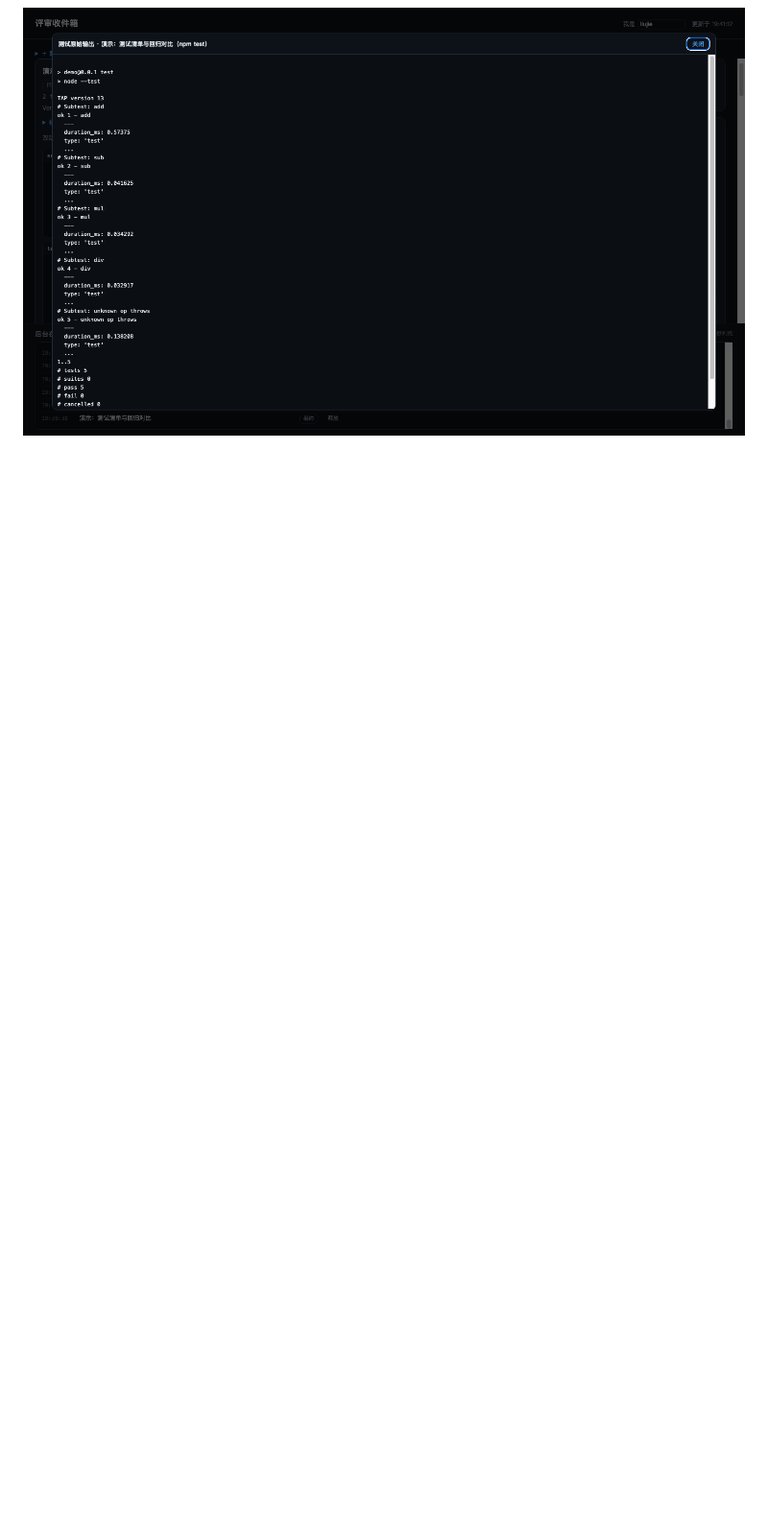
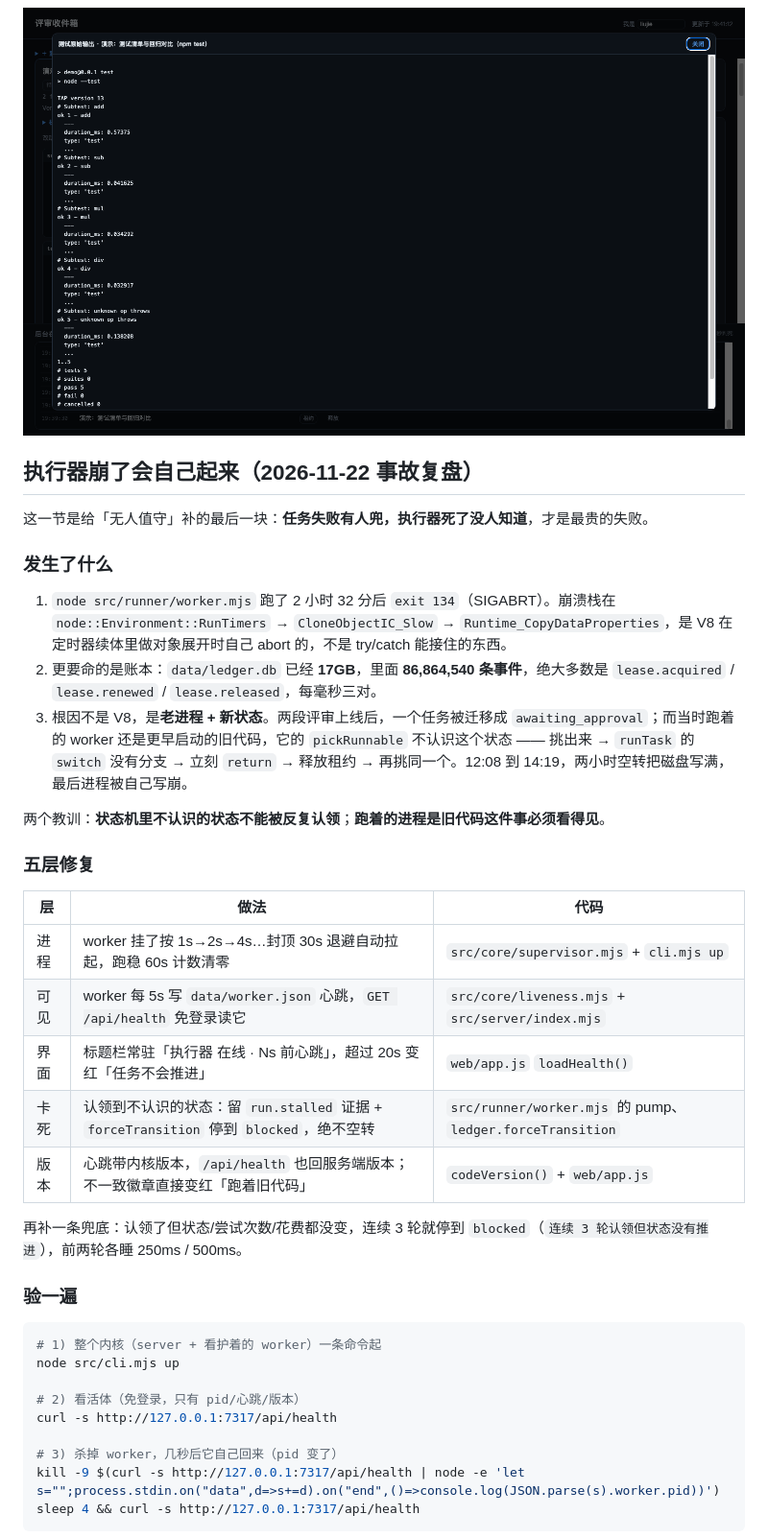
Before and after one commit to noOne-Oliver/workbench, a Markdown page: README.md, the part around one of its changes. Shown at 96% size. GitHub-like rendering; blank space fills up the shorter version.

````diff
--- a/README.md
+++ b/README.md
@@ -544,3 +547,41 @@ baseline  {"ok":false,"pass":0,"fail":4,"regressions":[],"fixed":["add","sub","m
 
 ![全屏原始输出：只有一层滚动](docs/review-raw.png)
 
+## 执行器崩了会自己起来（2026-11-22 事故复盘）
+
+这一节是给「无人值守」补的最后一块：**任务失败有人兜，执行器死了没人知道**，才是最贵的失败。
+
+### 发生了什么
+
+1. `node src/runner/worker.mjs` 跑了 2 小时 32 分后 `exit 134`（SIGABRT）。崩溃栈在 `node::Environment::RunTimers` → `CloneObjectIC_Slow` → `Runtime_CopyDataProperties`，是 V8 在定时器续体里做对象展开时自己 abort 的，不是 try/catch 能接住的东西。
+2. 更要命的是账本：`data/ledger.db` 已经 **17GB**，里面 **86,864,540 条事件**，绝大多数是 `lease.acquired` / `lease.renewed` / `lease.released`，每毫秒三对。
+3. 根因不是 V8，是**老进程 + 新状态**。两段评审上线后，一个任务被迁移成 `awaiting_approval`；而当时跑着的 worker 还是更早启动的旧代码，它的 `pickRunnable` 不认识这个状态 —— 挑出来 → `runTask` 的 `switch` 没有分支 → 立刻 `return` → 释放租约 → 再挑同一个。12:08 到 14:19，两小时空转把磁盘写满，最后进程被自己写崩。
+
+两个教训：**状态机里不认识的状态不能被反复认领**；**跑着的进程是旧代码这件事必须看得见**。
+
+### 五层修复
+
+| 层 | 做法 | 代码 |
+| --- | --- | --- |
+| 进程 | worker 挂了按 1s→2s→4s…封顶 30s 退避自动拉起，跑稳 60s 计数清零 | `src/core/supervisor.mjs` + `cli.mjs up` |
+| 可见 | worker 每 5s 写 `data/worker.json` 心跳，`GET /api/health` 免登录读它 | `src/core/liveness.mjs` + `src/server/index.mjs` |
+| 界面 | 标题栏常驻「执行器 在线 · Ns 前心跳」，超过 20s 变红「任务不会推进」 | `web/app.js` `loadHealth()` |
+| 卡死 | 认领到不认识的状态：留 `run.stalled` 证据 + `forceTransition` 停到 `blocked`，绝不空转 | `src/runner/worker.mjs` 的 pump、`ledger.forceTransition` |
+| 版本 | 心跳带内核版本，`/api/health` 也回服务端版本；不一致徽章直接变红「跑着旧代码」 | `codeVersion()` + `web/app.js` |
+
+再补一条兜底：认领了但状态/尝试次数/花费都没变，连续 3 轮就停到 `blocked`（`连续 3 轮认领但状态没有推进`），前两轮各睡 250ms / 500ms。
+
+### 验一遍
+
+```bash
+# 1) 整个内核（server + 看护着的 worker）一条命令起
+node src/cli.mjs up
+
+# 2) 看活体（免登录，只有 pid/心跳/版本）
+curl -s http://127.0.0.1:7317/api/health
+
+# 3) 杀掉 worker，几秒后它自己回来（pid 变了）
+kill -9 $(curl -s http://127.0.0.1:7317/api/health | node -e 'let s="";process.stdin.on("data",d=>s+=d).on("end",()=>console.log(JSON.parse(s).worker.pid))')
+sleep 4 && curl -s http://127.0.0.1:7317/api/health
+```
+
````
Also changed, not shown: other parts of README.md (+18 -1 lines), docs/executor-live.png (added), 14 other files.
